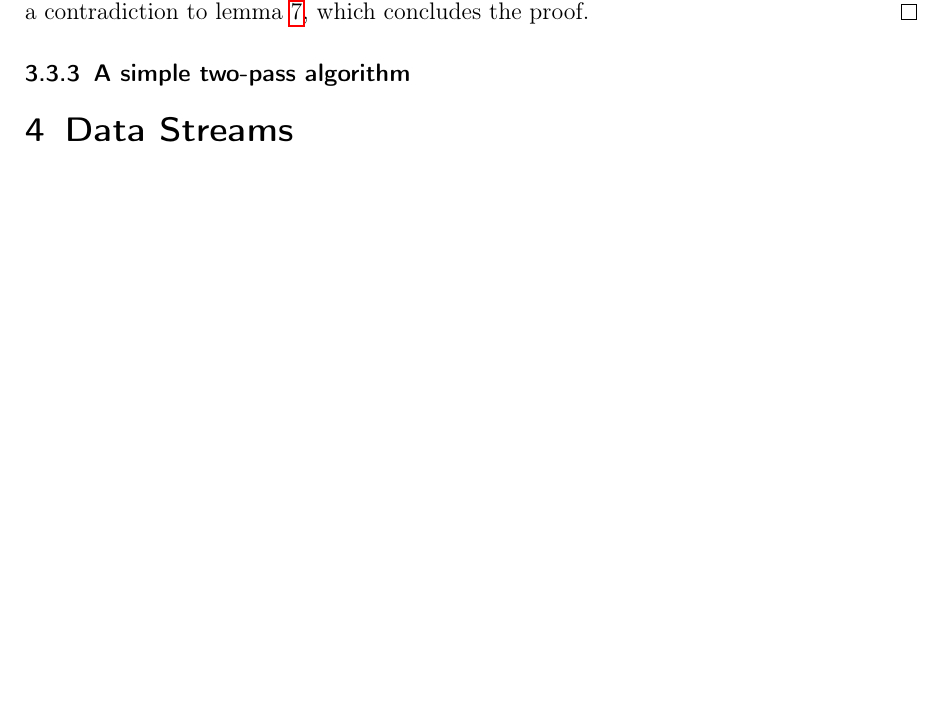
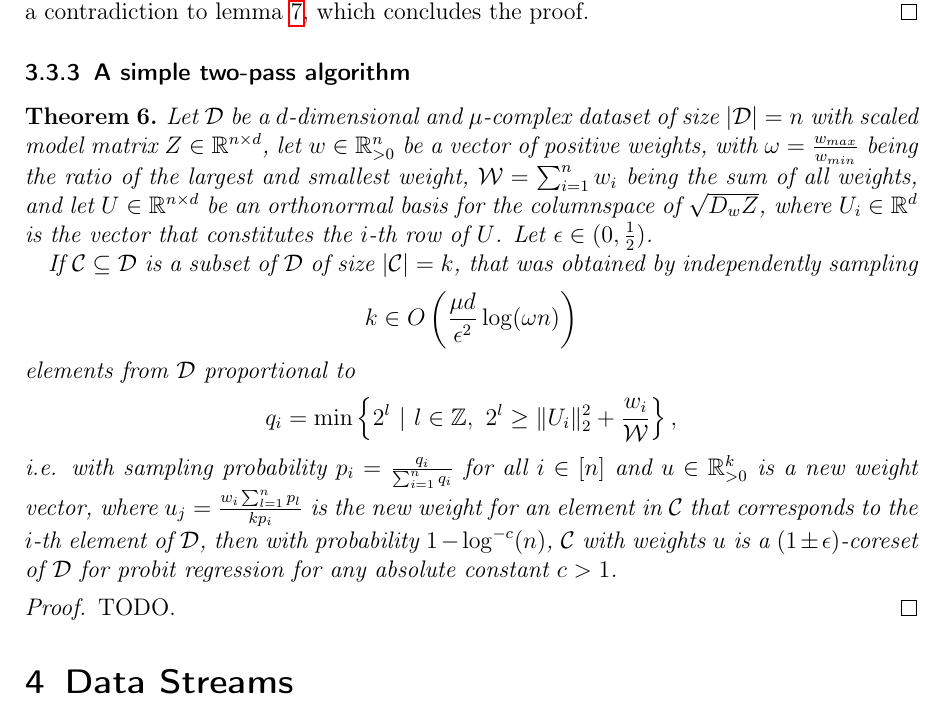
Before and after one commit to chr-peters/masters-thesis, a LaTeX thesis (masters_thesis_christian_peters.tex, which reads sections/coresets.tex): part of page 28 of 34, cut so that both start at the same text, the shorter picture padded with empty space. Compiled offline with pdfLaTeX.

Commit message:
first attempt at coreset theorem

```diff
--- a/sections/coresets.tex
+++ b/sections/coresets.tex
@@ -90,3 +90,39 @@ derived.
 \input{sections/coresets/vc_dimension_bounds}
 
 \subsubsection{A simple two-pass algorithm}
+
+\begin{theorem}
+    Let $\mathcal{D}$ be a $d$-dimensional and $\mu$-complex dataset of
+    size $|\mathcal{D}|=n$ with scaled model matrix
+    $Z \in \mathbb{R}^{n \times d}$, let $w \in \mathbb{R}^n_{>0}$ be
+    a vector of positive weights, with
+    $\omega = \frac{w_{max}}{w_{min}}$ being the ratio of the largest and
+    smallest weight, $\mathcal{W} = \sum_{i=1}^n w_i$ being the
+    sum of all weights, and let $U \in \mathbb{R}^{n \times d}$
+    be an orthonormal basis for the columnspace of
+    $\sqrt{D_wZ}$, where $U_i \in \mathbb{R}^d$ is the vector that
+    constitutes the $i$-th row of $U$. Let
+    $\epsilon \in (0, \frac{1}{2})$.
+
+    If $\mathcal{C} \subseteq \mathcal{D}$ is a subset of $\mathcal{D}$
+    of size $|\mathcal{C}| = k$, that was obtained by independently sampling
+    \begin{equation*}
+        k \in O\left(\frac{\mu d}{\epsilon^2} \log(\omega n)\right)
+    \end{equation*}
+    elements from $\mathcal{D}$ proportional to
+    \begin{equation*}
+        q_i = \min\left\{ 2^l\ |\ l \in \mathbb{Z},\  2^l \geq \lVert U_i \rVert_2^2 + \frac{w_i}{\mathcal{W}} \right\},
+    \end{equation*}
+    i.e. with sampling probability $p_i = \frac{q_i}{\sum_{i=1}^n q_i}$
+    for all $i \in [n]$ and
+    $u \in \mathbb{R}^k_{>0}$ is a new weight vector, where
+    $u_j = \frac{w_i \sum_{l=1}^n p_l}{kp_i}$ is the new weight for
+    an element in $\mathcal{C}$ that corresponds to the $i$-th element
+    of $\mathcal{D}$,
+    then with probability $1 - \log^{-c}(n)$, $\mathcal{C}$ with weights $u$
+    is a $(1 \pm \epsilon)$-coreset of $\mathcal{D}$ for probit regression
+    for any absolute constant $c > 1$.
+\end{theorem}
+\begin{proof}
+    TODO.
+\end{proof}
```
